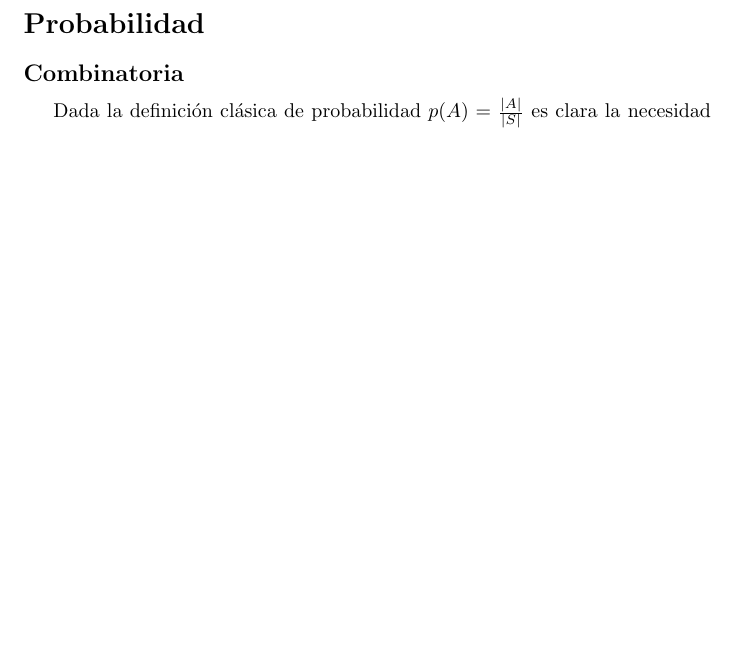
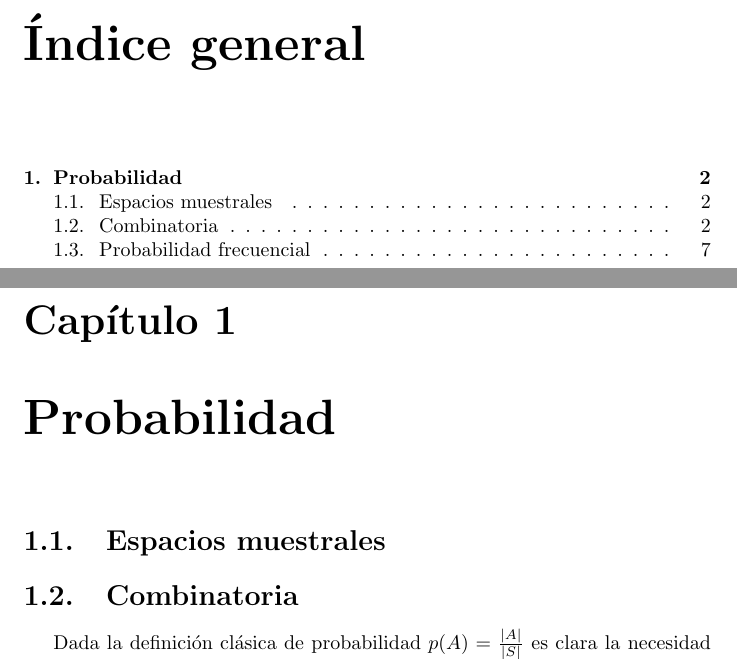
Before and after one commit to karv/PyE_Notas, a LaTeX document (Notas.tex): part of page 1 of 6 before the commit and two parts of pages 1 and 2 of 7 after it, the two joined at a grey line, cut at the place of the change, the shorter picture padded with empty space. Compiled offline with pdfLaTeX.

Commit message:
Agregar índice e ignorar productos compilados de latex sobre el índice

```diff
--- a/Notas.tex
+++ b/Notas.tex
@@ -9,6 +9,7 @@
 \usepackage{graphpap}
 \usepackage{amstext}
 \usepackage{graphicx}
+\usepackage{imakeidx}
 
 \usepackage[spanish]{babel}
 
@@ -26,4 +27,5 @@
 \newcommand{\comb}[2]{ {}_{#1}C_{#2}}
 \newcommand{\perm}[2]{ {}_{#1}P_{#2}}
 
+
 \title {Notas para el curso de probabilidad y estadística}
@@ -30,10 +34,14 @@
 \begin{document}
 %\maketitle
+%\makeglossary
+\tableofcontents
+\newpage
+\chapter{Probabilidad}
+% TODO: Introducción
+\section{Espacios muestrales}
+% TODO
 
-\section*{Probabilidad}
-
-
-\subsection*{Combinatoria}
+\section{Combinatoria}
 
 Dada la definición clásica de probabilidad $p(A) = \frac{\card{A}}{\card{S}}$ es clara la necesidad de tener herramientas para un conteo de elementos de los conjuntos $A$ y $S$ de una manera más óptima que simplemente hacerlo de uno en uno (y a veces no hay de otra, por ejemplo el número de ordenaciones (lineales) posibles para un conjunto de únicamente 10 elementos ya supera los tres millones.)
 
```
Also changed, not shown: Notas.tex (4 more changed lines), 1 other file.
